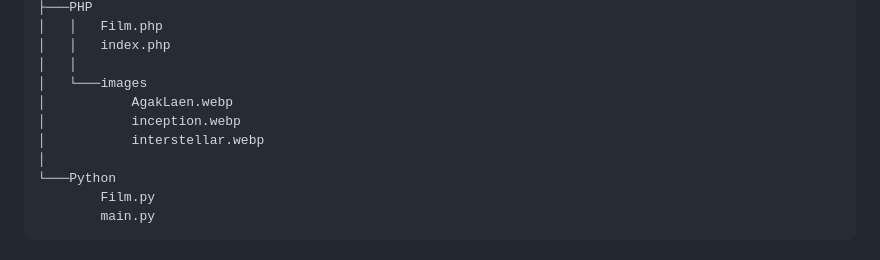
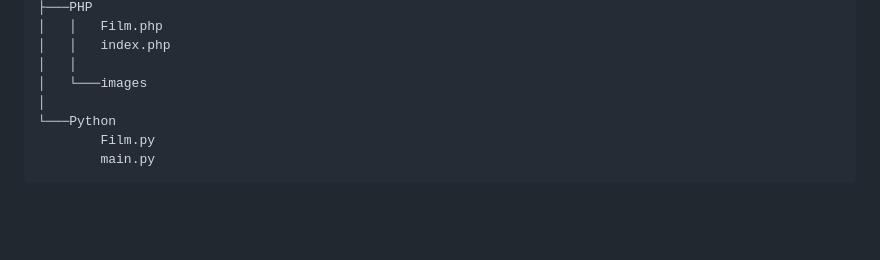
Before and after one commit to Zidane-m/TP1DPBO2526C2, a Markdown page: README.md, the part around the change. Rendered like a GitHub page; blank space fills up the shorter version.

Commit message:
Remove image files from README structure
Removed image files from the project structure in README.

```diff
--- a/README.md
+++ b/README.md
@@ -47,9 +47,6 @@ C:.
 │   │   index.php
 │   │
 │   └───images
-│           AgakLaen.webp
-│           inception.webp
-│           interstellar.webp
 │
 └───Python
         Film.py
```
